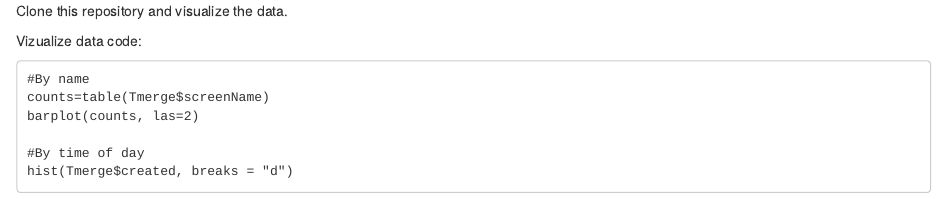
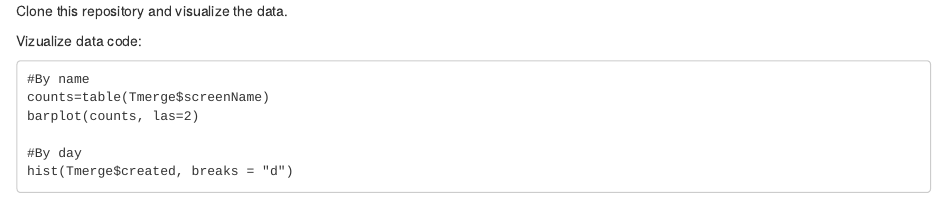
Before and after one commit to data-science-in-ed/twitter, an R Markdown document (README.rmd): the page in a window 1100 px wide, from its top. Rendered offline with R 4.5, knitr and Pandoc, with nearby package versions.

Commit message:
Update README.rmd

```diff
--- a/README.rmd
+++ b/README.rmd
@@ -6,5 +6,5 @@ Vizualize data code:
     counts=table(Tmerge$screenName)
     barplot(counts, las=2)
 
-    #By time of day
+    #By day
     hist(Tmerge$created, breaks = "d")
```
